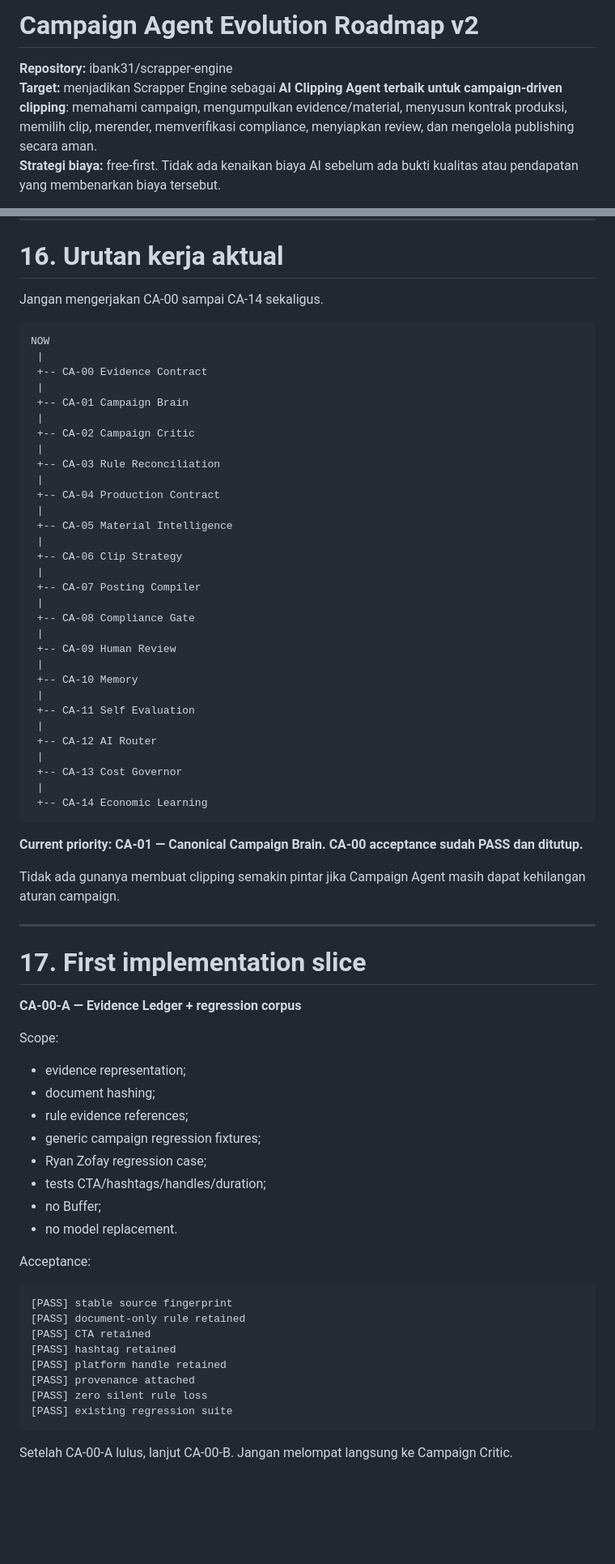
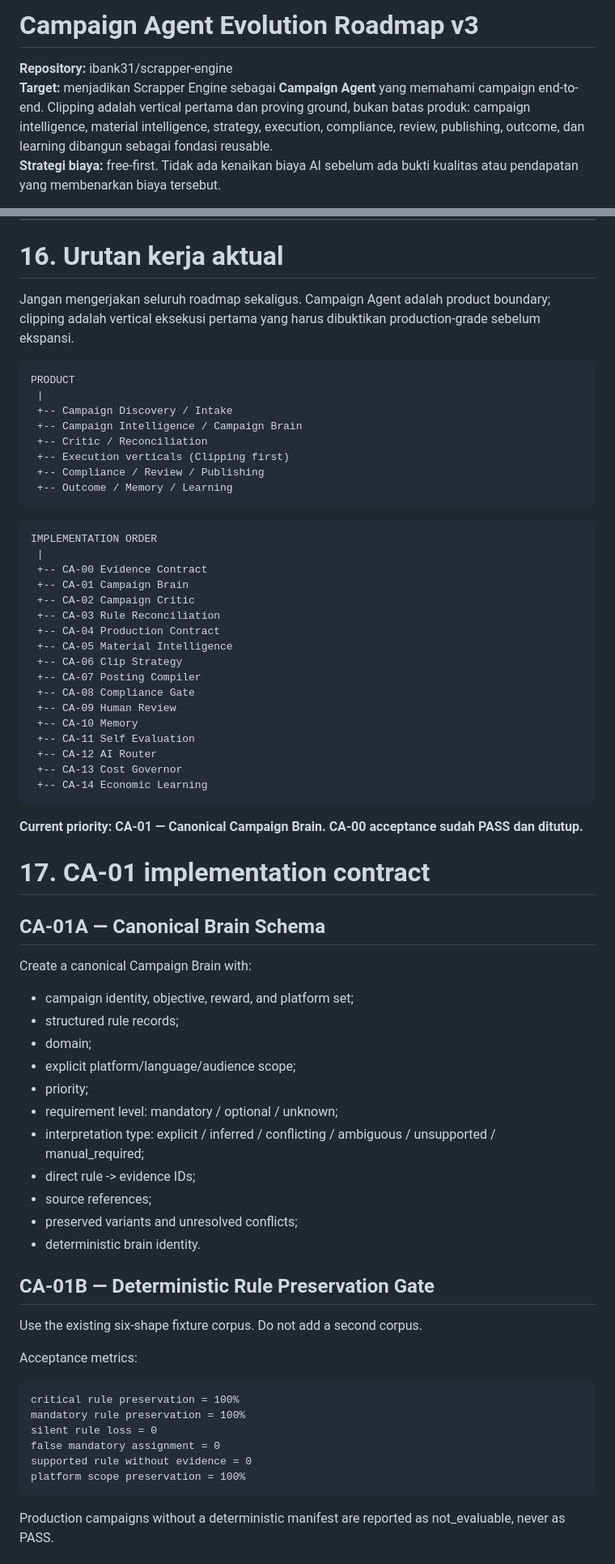
Before and after one commit to ibank31/scrapper-engine, a Markdown page: docs/CAMPAIGN_AGENT_ROADMAP.md, 2 parts joined by grey strips. Shown at 81% size. Rendered like a GitHub page; blank space fills up the shorter version.

Commit message:
docs: define CA-01 campaign brain contract

```diff
--- a/docs/CAMPAIGN_AGENT_ROADMAP.md
+++ b/docs/CAMPAIGN_AGENT_ROADMAP.md
@@ -1,8 +1,8 @@
 
-# Campaign Agent Evolution Roadmap v2
+# Campaign Agent Evolution Roadmap v3
 
 **Repository:** ibank31/scrapper-engine
-**Target:** menjadikan Scrapper Engine sebagai **AI Clipping Agent terbaik untuk campaign-driven clipping**: memahami campaign, mengumpulkan evidence/material, menyusun kontrak produksi, memilih clip, merender, memverifikasi compliance, menyiapkan review, dan mengelola publishing secara aman.
+**Target:** menjadikan Scrapper Engine sebagai **Campaign Agent** yang memahami campaign end-to-end. Clipping adalah vertical pertama dan proving ground, bukan batas produk: campaign intelligence, material intelligence, strategy, execution, compliance, review, publishing, outcome, dan learning dibangun sebagai fondasi reusable.
 **Strategi biaya:** free-first. Tidak ada kenaikan biaya AI sebelum ada bukti kualitas atau pendapatan yang membenarkan biaya tersebut.
 
 > Dokumen ini adalah roadmap evolution/intelligence aktif. Roadmap hardening lama `docs/IMPLEMENTATION_ROADMAP.md` telah diarsipkan di `docs/archive/2026-09-26/superseded/IMPLEMENTATION_ROADMAP.md` dan tidak lagi menjadi source of truth aktif. Jika referensi historis dan kontrak aktif bersinggungan, kontrak keselamatan dan gate yang lebih ketat selalu menang.
@@ -1054,75 +1054,73 @@ Setelah merge, branch yang tidak diperlukan lagi dihapus.
 
 # 16. Urutan kerja aktual
 
-Jangan mengerjakan CA-00 sampai CA-14 sekaligus.
+Jangan mengerjakan seluruh roadmap sekaligus. Campaign Agent adalah product boundary; clipping adalah vertical eksekusi pertama yang harus dibuktikan production-grade sebelum ekspansi.
 
 ~~~text
-NOW
+PRODUCT
+ |
+ +-- Campaign Discovery / Intake
+ +-- Campaign Intelligence / Campaign Brain
+ +-- Critic / Reconciliation
+ +-- Execution verticals (Clipping first)
+ +-- Compliance / Review / Publishing
+ +-- Outcome / Memory / Learning
+~~~
+
+~~~text
+IMPLEMENTATION ORDER
  |
  +-- CA-00 Evidence Contract
- |
  +-- CA-01 Campaign Brain
- |
  +-- CA-02 Campaign Critic
- |
  +-- CA-03 Rule Reconciliation
- |
  +-- CA-04 Production Contract
- |
  +-- CA-05 Material Intelligence
- |
  +-- CA-06 Clip Strategy
- |
  +-- CA-07 Posting Compiler
- |
  +-- CA-08 Compliance Gate
- |
  +-- CA-09 Human Review
- |
  +-- CA-10 Memory
- |
  +-- CA-11 Self Evaluation
- |
  +-- CA-12 AI Router
- |
  +-- CA-13 Cost Governor
- |
  +-- CA-14 Economic Learning
 ~~~
 
 **Current priority: CA-01 — Canonical Campaign Brain. CA-00 acceptance sudah PASS dan ditutup.**
 
-Tidak ada gunanya membuat clipping semakin pintar jika Campaign Agent masih dapat kehilangan aturan campaign.
+# 17. CA-01 implementation contract
 
----
+## CA-01A — Canonical Brain Schema
 
-# 17. First implementation slice
+Create a canonical Campaign Brain with:
 
-**CA-00-A — Evidence Ledger + regression corpus**
+- campaign identity, objective, reward, and platform set;
+- structured rule records;
+- domain;
+- explicit platform/language/audience scope;
+- priority;
+- requirement level: mandatory / optional / unknown;
+- interpretation type: explicit / inferred / conflicting / ambiguous / unsupported / manual_required;
+- direct rule -> evidence IDs;
+- source references;
+- preserved variants and unresolved conflicts;
+- deterministic brain identity.
 
-Scope:
+## CA-01B — Deterministic Rule Preservation Gate
 
-- evidence representation;
-- document hashing;
-- rule evidence references;
-- generic campaign regression fixtures;
-- Ryan Zofay regression case;
-- tests CTA/hashtags/handles/duration;
-- no Buffer;
-- no model replacement.
+Use the existing six-shape fixture corpus. Do not add a second corpus.
 
-Acceptance:
+Acceptance metrics:
 
 ~~~text
-[PASS] stable source fingerprint
-[PASS] document-only rule retained
-[PASS] CTA retained
-[PASS] hashtag retained
-[PASS] platform handle retained
-[PASS] provenance attached
-[PASS] zero silent rule loss
-[PASS] existing regression suite
+critical rule preservation = 100%
+mandatory rule preservation = 100%
+silent rule loss = 0
+false mandatory assignment = 0
+supported rule without evidence = 0
+platform scope preservation = 100%
 ~~~
 
-Setelah CA-00-A lulus, lanjut CA-00-B. Jangan melompat langsung ke Campaign Critic.
+Production campaigns without a deterministic manifest are reported as not_evaluable, never as PASS.
 
```
Also changed, not shown: other parts of docs/CAMPAIGN_AGENT_ROADMAP.md (+14 -2 lines).
